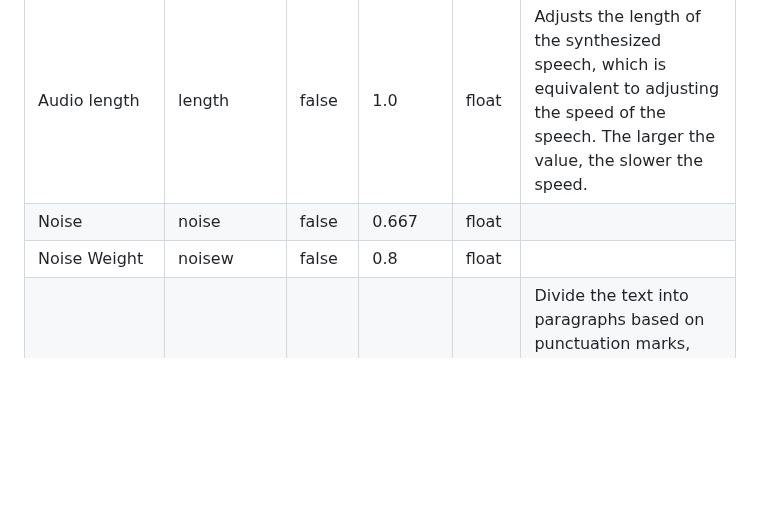
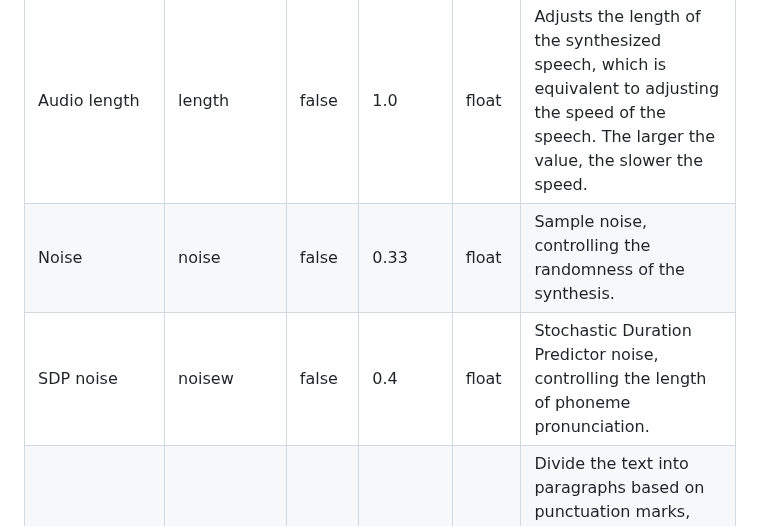
Before and after one commit to Artrajz/vits-simple-api, a Markdown page: README.md, the part around one of its changes. GitHub-like rendering; blank space fills up the shorter version.

```diff
--- a/README.md
+++ b/README.md
@@ -533,8 +533,8 @@ After enabling it, you need to add the `api_key` parameter in GET requests and a
 | Audio format           | format    | false   | wav     | str   | Support for wav,ogg,silk,mp3,flac                            |
 | Text language          | lang      | false   | auto    | str   | The language of the text to be synthesized. Available options include auto, zh, ja, and mix. When lang=mix, the text should be wrapped in [ZH] or [JA].The default mode is auto, which automatically detects the language of the text |
 | Audio length           | length    | false   | 1.0     | float | Adjusts the length of the synthesized speech, which is equivalent to adjusting the speed of the speech. The larger the value, the slower the speed. |
-| Noise                  | noise     | false   | 0.667   | float |                                                              |
-| Noise Weight           | noisew    | false   | 0.8     | float |                                                              |
+| Noise                  | noise     | false   | 0.33    | float | Sample noise, controlling the randomness of the synthesis.   |
+| SDP noise              | noisew    | false   | 0.4     | float | Stochastic Duration Predictor noise, controlling the length of phoneme pronunciation. |
 | Segmentation threshold | max       | false   | 50      | int   | Divide the text into paragraphs based on punctuation marks, and combine them into one paragraph when the length exceeds max. If max<=0, the text will not be divided into paragraphs. |
 | Dimensional emotion    | emotion   | false   | 0       | int   | The range depends on the emotion reference file in npy format, such as the  range of the [innnky](https://huggingface.co/spaces/innnky/nene-emotion/tree/main)'s model all_emotions.npy, which is 0-5457. |
 
```
Also changed, not shown: other parts of README.md (+14 -14 lines), README_zh.md (+13 -13 lines).
